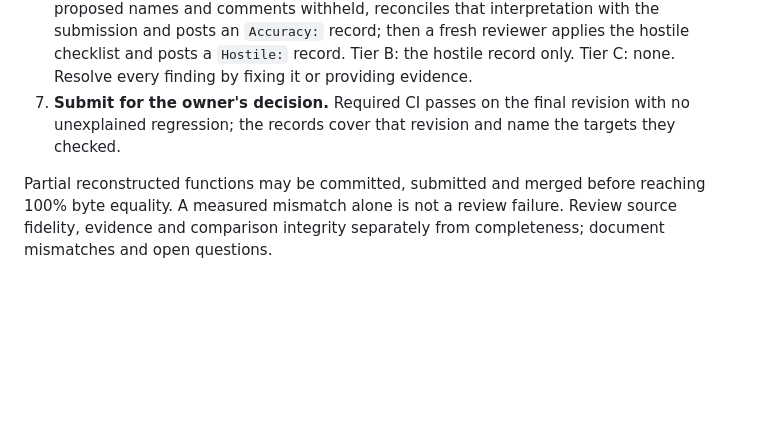
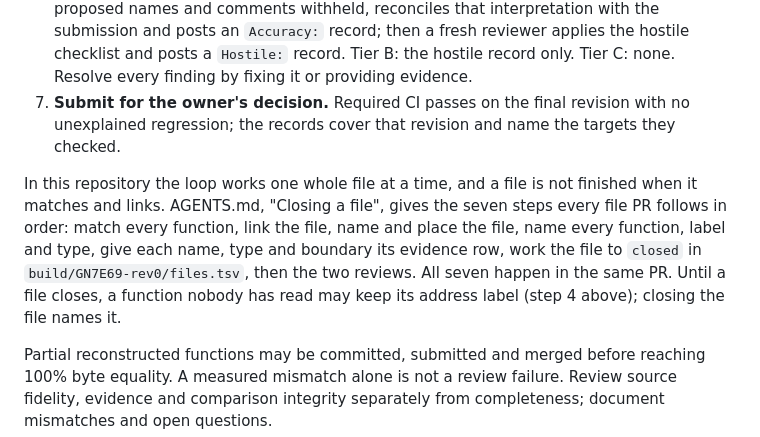
Before and after one commit to mitsevox/nflstreet2, a Markdown page: CONTRIBUTING.md, the part around the change. GitHub-like rendering; blank space fills up the shorter version.

```diff
--- a/CONTRIBUTING.md
+++ b/CONTRIBUTING.md
@@ -25,6 +25,8 @@ What protects matching integrity, in order: CI proves the complete executable of
 5. **Check every target.** Build every active target and confirm `build.sha1` on each; run objdiff per target for each touched unit; run `python3 tools/versions.py diff` on every file you added a version block to; add evidence rows to each affected target's `evidence.tsv`. Fill the Targets table of the PR template from these results.
 6. **Review.** Tier A: an independent reviewer interprets the scoped functions with the proposed names and comments withheld, reconciles that interpretation with the submission and posts an `Accuracy:` record; then a fresh reviewer applies the hostile checklist and posts a `Hostile:` record. Tier B: the hostile record only. Tier C: none. Resolve every finding by fixing it or providing evidence.
 7. **Submit for the owner's decision.** Required CI passes on the final revision with no unexplained regression; the records cover that revision and name the targets they checked.
+
+In this repository the loop works one whole file at a time, and a file is not finished when it matches and links. AGENTS.md, "Closing a file", gives the seven steps every file PR follows in order: match every function, link the file, name and place the file, name every function, label and type, give each name, type and boundary its evidence row, work the file to `closed` in `build/GN7E69-rev0/files.tsv`, then the two reviews. All seven happen in the same PR. Until a file closes, a function nobody has read may keep its address label (step 4 above); closing the file names it.
 
 Partial reconstructed functions may be committed, submitted and merged before reaching 100% byte equality. A measured mismatch alone is not a review failure. Review source fidelity, evidence and comparison integrity separately from completeness; document mismatches and open questions.
 
```
Also changed, not shown: AGENTS.md (+12 -0 lines).
